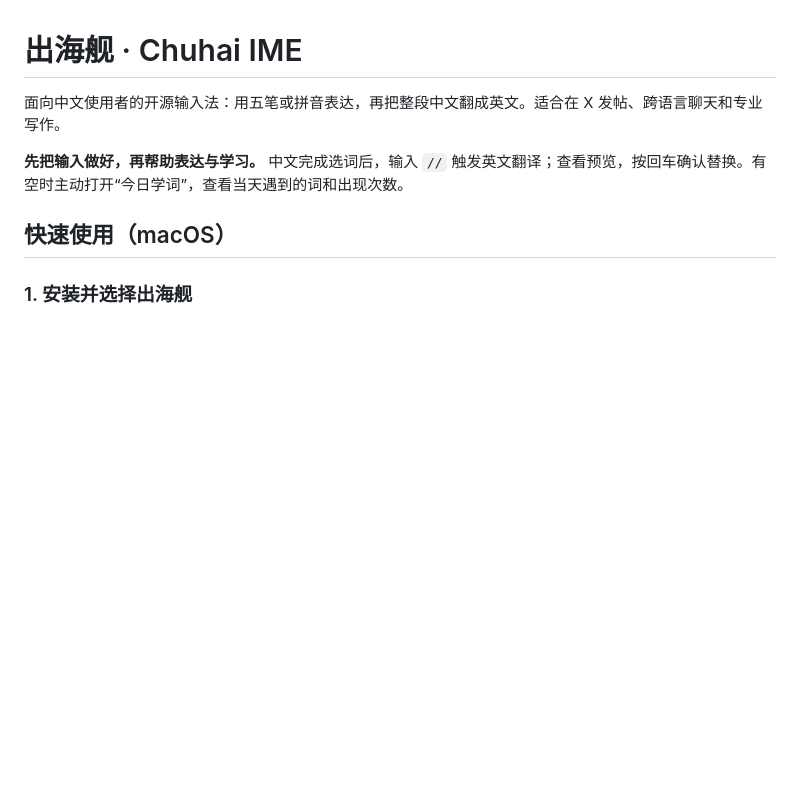
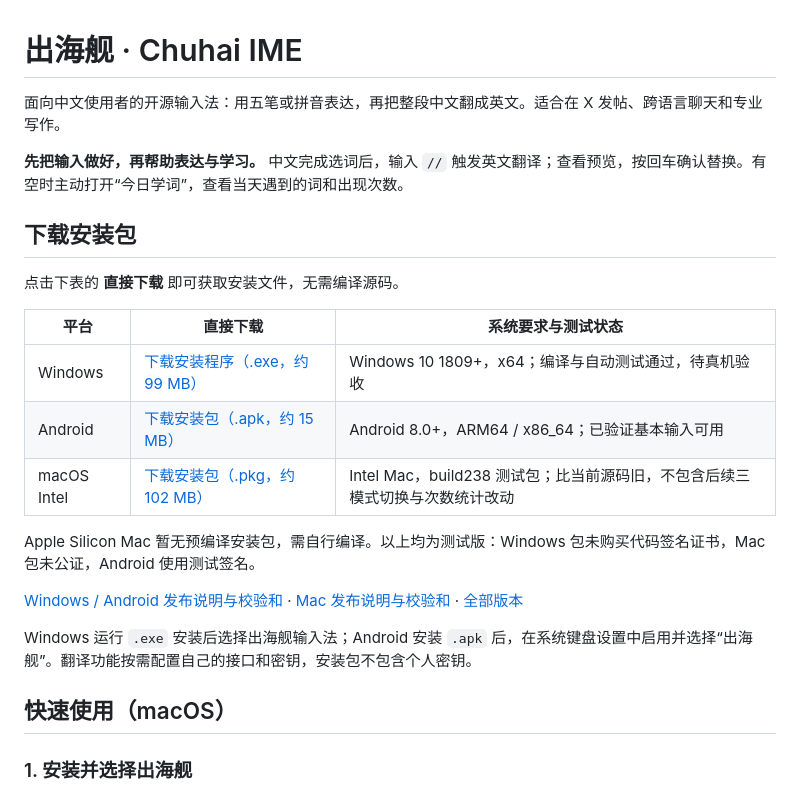
Before and after one commit to yardfribley-bit/chuhai-ime, a Markdown page: README.md, the part around the change. Drawn GitHub-style; blank space fills up the shorter version.

Commit message:
docs(readme): 在首页明确列出各平台安装包直链

```diff
--- a/README.md
+++ b/README.md
@@ -3,6 +3,22 @@
 面向中文使用者的开源输入法：用五笔或拼音表达，再把整段中文翻成英文。适合在 X 发帖、跨语言聊天和专业写作。
 
 **先把输入做好，再帮助表达与学习。** 中文完成选词后，输入 `//` 触发英文翻译；查看预览，按回车确认替换。有空时主动打开“今日学词”，查看当天遇到的词和出现次数。
+
+## 下载安装包
+
+点击下表的 **直接下载** 即可获取安装文件，无需编译源码。
+
+| 平台 | 直接下载 | 系统要求与测试状态 |
+| --- | --- | --- |
+| Windows | [下载安装程序（.exe，约 99 MB）](https://github.com/yardfribley-bit/chuhai-ime/releases/download/v0.1.5-dev-crossplatform/chuhai-0.1.5-dev-597b2da-windows-x86_64-setup.exe) | Windows 10 1809+，x64；编译与自动测试通过，待真机验收 |
+| Android | [下载安装包（.apk，约 15 MB）](https://github.com/yardfribley-bit/chuhai-ime/releases/download/v0.1.5-dev-crossplatform/chuhai-ime-0.1.1-test-android.apk) | Android 8.0+，ARM64 / x86_64；已验证基本输入可用 |
+| macOS Intel | [下载安装包（.pkg，约 102 MB）](https://github.com/yardfribley-bit/chuhai-ime/releases/download/v0.1.5-dev-build238/chuhai-ime-0.1.5-build238-macos-x86_64.pkg) | Intel Mac，build238 测试包；比当前源码旧，不包含后续三模式切换与次数统计改动 |
+
+Apple Silicon Mac 暂无预编译安装包，需自行编译。以上均为测试版：Windows 包未购买代码签名证书，Mac 包未公证，Android 使用测试签名。
+
+[Windows / Android 发布说明与校验和](https://github.com/yardfribley-bit/chuhai-ime/releases/tag/v0.1.5-dev-crossplatform) · [Mac 发布说明与校验和](https://github.com/yardfribley-bit/chuhai-ime/releases/tag/v0.1.5-dev-build238) · [全部版本](https://github.com/yardfribley-bit/chuhai-ime/releases)
+
+Windows 运行 `.exe` 安装后选择出海舰输入法；Android 安装 `.apk` 后，在系统键盘设置中启用并选择“出海舰”。翻译功能按需配置自己的接口和密钥，安装包不包含个人密钥。
 
 ## 快速使用（macOS）
 
```
